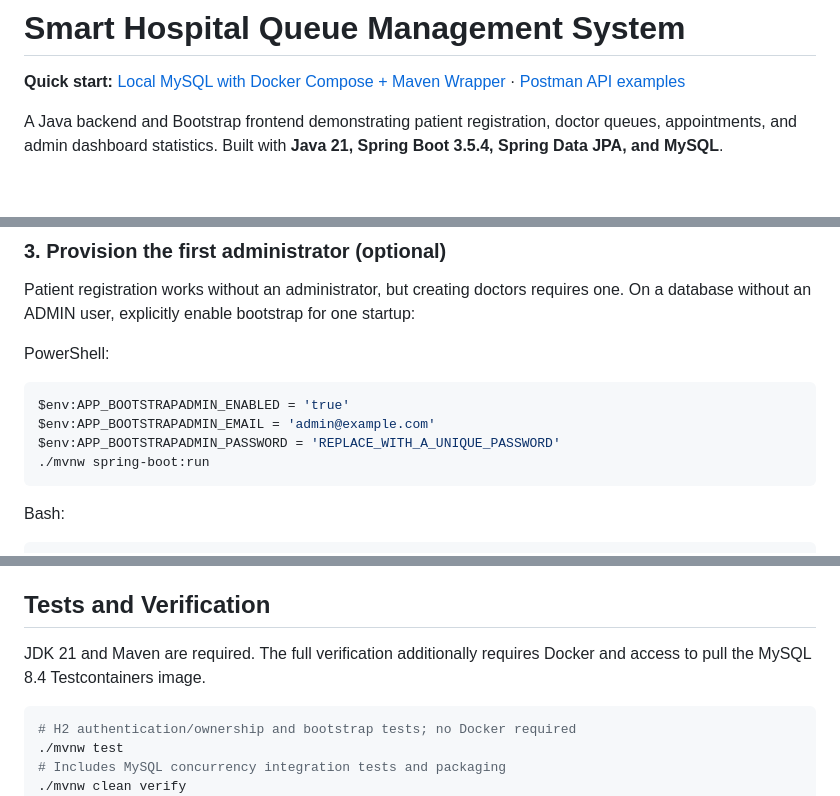
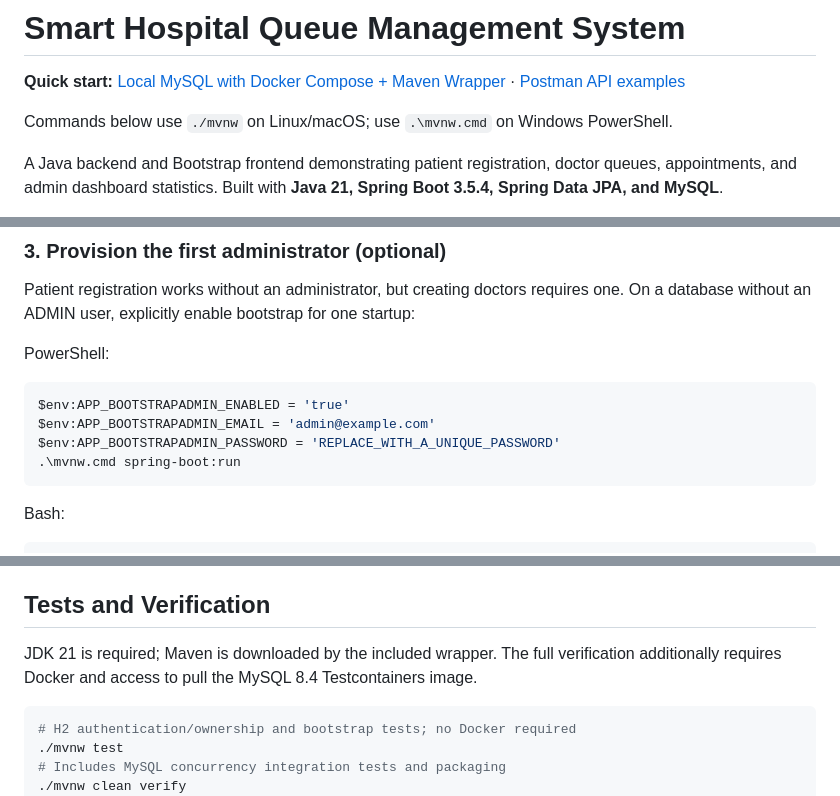
Before and after one commit to 53Husain/hospital-queue-management-system, a Markdown page: README.md, 3 parts joined by grey strips. Drawn GitHub-style; blank space fills up the shorter version.

Commit message:
Clarify wrapper commands and verified local setup documentation

````diff
--- a/README.md
+++ b/README.md
@@ -1,6 +1,8 @@
 # Smart Hospital Queue Management System
 
 **Quick start:** [Local MySQL with Docker Compose + Maven Wrapper](docs/local-setup.md) · [Postman API examples](docs/api-examples.md)
+
+Commands below use `./mvnw` on Linux/macOS; use `.\mvnw.cmd` on Windows PowerShell.
 
 A Java backend and Bootstrap frontend demonstrating patient registration, doctor queues, appointments, and admin dashboard statistics. Built with **Java 21, Spring Boot 3.5.4, Spring Data JPA, and MySQL**.
 
@@ -84,7 +86,7 @@ PowerShell:
 $env:APP_BOOTSTRAPADMIN_ENABLED = 'true'
 $env:APP_BOOTSTRAPADMIN_EMAIL = 'admin@example.com'
 $env:APP_BOOTSTRAPADMIN_PASSWORD = 'REPLACE_WITH_A_UNIQUE_PASSWORD'
-./mvnw spring-boot:run
+.\mvnw.cmd spring-boot:run
 ```
 
 Bash:
@@ -209,7 +211,7 @@ The doctor dashboard polls every five seconds, enables completion only for IN_PR
 
 ## Tests and Verification
 
-JDK 21 and Maven are required. The full verification additionally requires Docker and access to pull the MySQL 8.4 Testcontainers image.
+JDK 21 is required; Maven is downloaded by the included wrapper. The full verification additionally requires Docker and access to pull the MySQL 8.4 Testcontainers image.
 
 ```sh
 # H2 authentication/ownership and bootstrap tests; no Docker required
````
